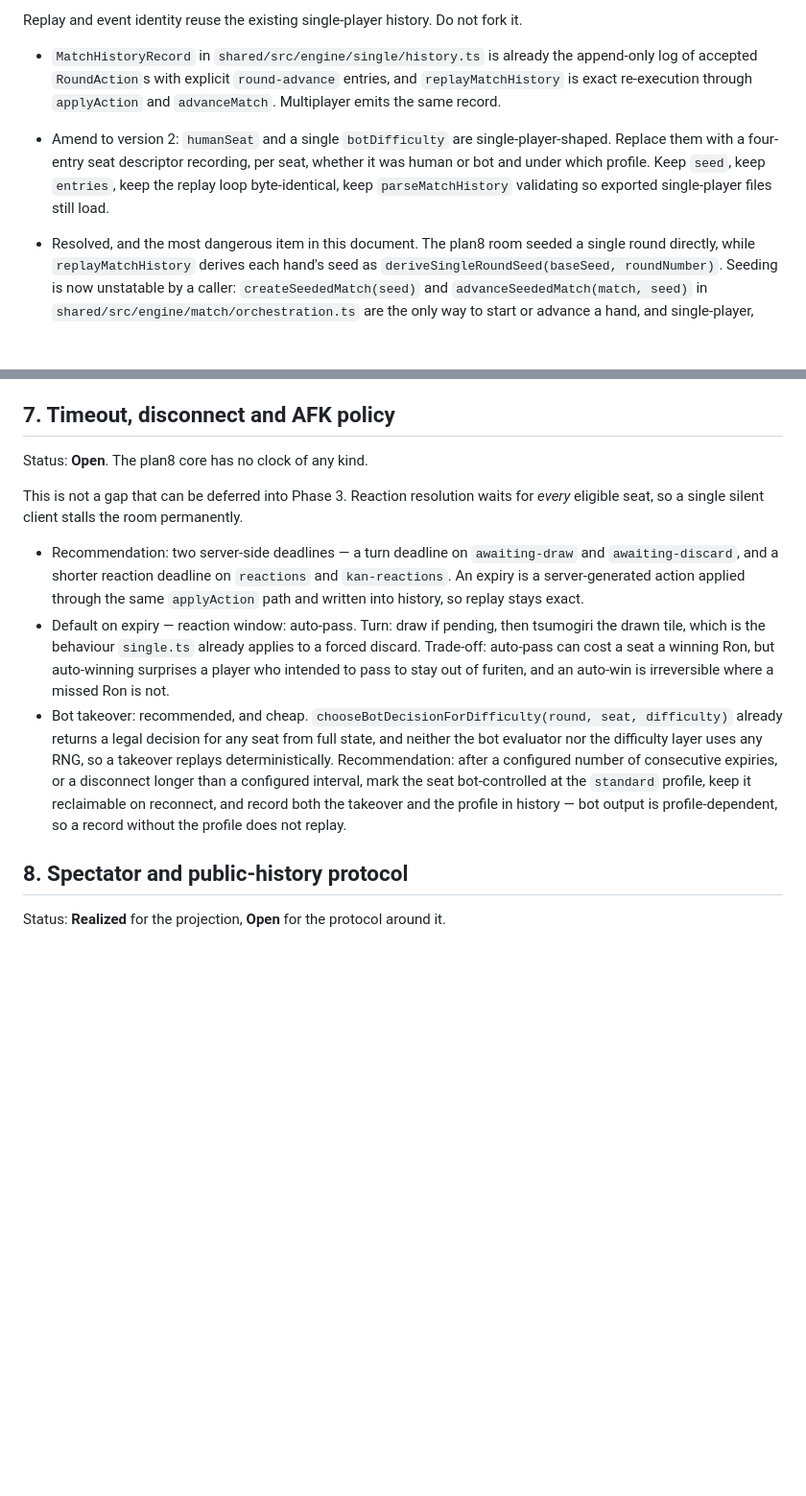
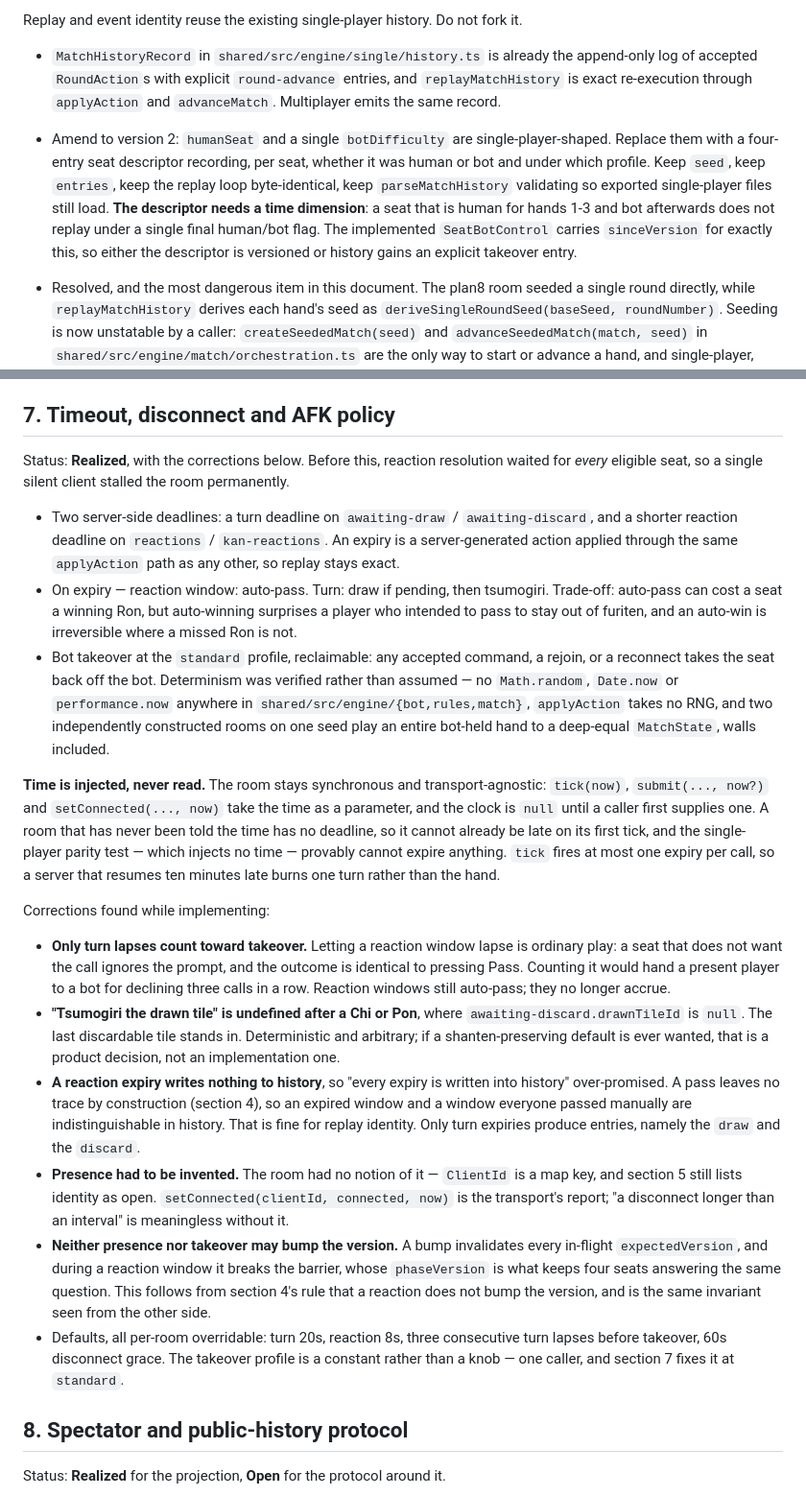
Before and after one commit to quendae/MahjongLive, a Markdown page: docs/MULTIPLAYER_ARCHITECTURE.md, 2 parts joined by grey strips. Shown at 96% size. GitHub-like rendering; blank space fills up the shorter version.

```diff
--- a/docs/MULTIPLAYER_ARCHITECTURE.md
+++ b/docs/MULTIPLAYER_ARCHITECTURE.md
@@ -80,7 +80,7 @@ Status: **Realized** for sequencing and idempotency, **Amend** for history.
 Replay and event identity reuse the existing single-player history. Do not fork it.
 
 - `MatchHistoryRecord` in `shared/src/engine/single/history.ts` is already the append-only log of accepted `RoundAction`s with explicit `round-advance` entries, and `replayMatchHistory` is exact re-execution through `applyAction` and `advanceMatch`. Multiplayer emits the same record.
-- Amend to version 2: `humanSeat` and a single `botDifficulty` are single-player-shaped. Replace them with a four-entry seat descriptor recording, per seat, whether it was human or bot and under which profile. Keep `seed`, keep `entries`, keep the replay loop byte-identical, keep `parseMatchHistory` validating so exported single-player files still load.
+- Amend to version 2: `humanSeat` and a single `botDifficulty` are single-player-shaped. Replace them with a four-entry seat descriptor recording, per seat, whether it was human or bot and under which profile. Keep `seed`, keep `entries`, keep the replay loop byte-identical, keep `parseMatchHistory` validating so exported single-player files still load. **The descriptor needs a time dimension**: a seat that is human for hands 1-3 and bot afterwards does not replay under a single final human/bot flag. The implemented `SeatBotControl` carries `sinceVersion` for exactly this, so either the descriptor is versioned or history gains an explicit takeover entry.
 - Resolved, and the most dangerous item in this document. The plan8 room seeded a single round directly, while `replayMatchHistory` derives each hand's seed as `deriveSingleRoundSeed(baseSeed, roundNumber)`. Seeding is now unstatable by a caller: `createSeededMatch(seed)` and `advanceSeededMatch(match, seed)` in `shared/src/engine/match/orchestration.ts` are the only way to start or advance a hand, and single-player, replay and the room all go through them.
 
   The failure mode this closes is worth recording, because it is quiet. Measured by deliberately reverting to a raw seed per hand: the match still ran ten hands, and `wind`, `hand`, `dealer` and `honba` matched on every one — **only the walls differed**. It replayed cleanly to a different game. A parity test drives a full hanchan through the room against a single-player match on the same seed and compares per-hand `MatchState`, wall included; that wall assertion is the whole guard.
@@ -108,13 +108,22 @@ Status: **Realized** in concept, **Amend** for match scope and one restore hole.
 
 ## 7. Timeout, disconnect and AFK policy
 
-Status: **Open**. The plan8 core has no clock of any kind.
+Status: **Realized**, with the corrections below. Before this, reaction resolution waited for *every* eligible seat, so a single silent client stalled the room permanently.
 
-This is not a gap that can be deferred into Phase 3. Reaction resolution waits for *every* eligible seat, so a single silent client stalls the room permanently.
+- Two server-side deadlines: a turn deadline on `awaiting-draw` / `awaiting-discard`, and a shorter reaction deadline on `reactions` / `kan-reactions`. An expiry is a server-generated action applied through the same `applyAction` path as any other, so replay stays exact.
+- On expiry — reaction window: auto-pass. Turn: draw if pending, then tsumogiri. Trade-off: auto-pass can cost a seat a winning Ron, but auto-winning surprises a player who intended to pass to stay out of furiten, and an auto-win is irreversible where a missed Ron is not.
+- Bot takeover at the `standard` profile, reclaimable: any accepted command, a rejoin, or a reconnect takes the seat back off the bot. Determinism was verified rather than assumed — no `Math.random`, `Date.now` or `performance.now` anywhere in `shared/src/engine/{bot,rules,match}`, `applyAction` takes no RNG, and two independently constructed rooms on one seed play an entire bot-held hand to a deep-equal `MatchState`, walls included.
 
-- Recommendation: two server-side deadlines — a turn deadline on `awaiting-draw` and `awaiting-discard`, and a shorter reaction deadline on `reactions` and `kan-reactions`. An expiry is a server-generated action applied through the same `applyAction` path and written into history, so replay stays exact.
-- Default on expiry — reaction window: auto-pass. Turn: draw if pending, then tsumogiri the drawn tile, which is the behaviour `single.ts` already applies to a forced discard. Trade-off: auto-pass can cost a seat a winning Ron, but auto-winning surprises a player who intended to pass to stay out of furiten, and an auto-win is irreversible where a missed Ron is not.
-- Bot takeover: recommended, and cheap. `chooseBotDecisionForDifficulty(round, seat, difficulty)` already returns a legal decision for any seat from full state, and neither the bot evaluator nor the difficulty layer uses any RNG, so a takeover replays deterministically. Recommendation: after a configured number of consecutive expiries, or a disconnect longer than a configured interval, mark the seat bot-controlled at the `standard` profile, keep it reclaimable on reconnect, and record both the takeover and the profile in history — bot output is profile-dependent, so a record without the profile does not replay.
+**Time is injected, never read.** The room stays synchronous and transport-agnostic: `tick(now)`, `submit(..., now?)` and `setConnected(..., now)` take the time as a parameter, and the clock is `null` until a caller first supplies one. A room that has never been told the time has no deadline, so it cannot already be late on its first tick, and the single-player parity test — which injects no time — provably cannot expire anything. `tick` fires at most one expiry per call, so a server that resumes ten minutes late burns one turn rather than the hand.
+
+Corrections found while implementing:
+
+- **Only turn lapses count toward takeover.** Letting a reaction window lapse is ordinary play: a seat that does not want the call ignores the prompt, and the outcome is identical to pressing Pass. Counting it would hand a present player to a bot for declining three calls in a row. Reaction windows still auto-pass; they no longer accrue.
+- **"Tsumogiri the drawn tile" is undefined after a Chi or Pon**, where `awaiting-discard.drawnTileId` is `null`. The last discardable tile stands in. Deterministic and arbitrary; if a shanten-preserving default is ever wanted, that is a product decision, not an implementation one.
+- **A reaction expiry writes nothing to history**, so "every expiry is written into history" over-promised. A pass leaves no trace by construction (section 4), so an expired window and a window everyone passed manually are indistinguishable in history. That is fine for replay identity. Only turn expiries produce entries, namely the `draw` and the `discard`.
+- **Presence had to be invented.** The room had no notion of it — `ClientId` is a map key, and section 5 still lists identity as open. `setConnected(clientId, connected, now)` is the transport's report; "a disconnect longer than an interval" is meaningless without it.
+- **Neither presence nor takeover may bump the version.** A bump invalidates every in-flight `expectedVersion`, and during a reaction window it breaks the barrier, whose `phaseVersion` is what keeps four seats answering the same question. This follows from section 4's rule that a reaction does not bump the version, and is the same invariant seen from the other side.
+- Defaults, all per-room overridable: turn 20s, reaction 8s, three consecutive turn lapses before takeover, 60s disconnect grace. The takeover profile is a constant rather than a knob — one caller, and section 7 fixes it at `standard`.
 
 ## 8. Spectator and public-history protocol
 
```
Also changed, not shown: docs/CURRENT_STATUS.md (+8 -3 lines), docs/ROADMAP.md (+5 -4 lines).
